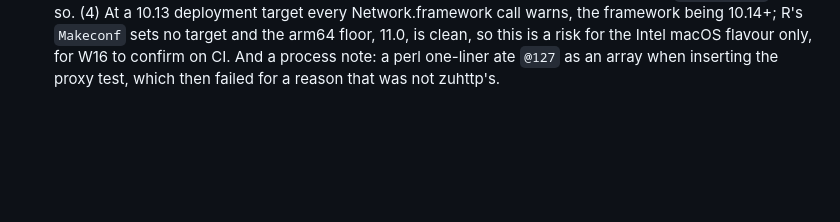
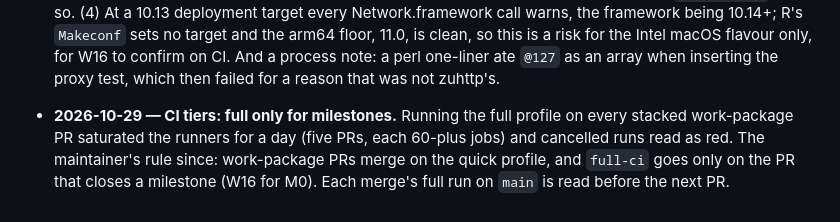
Before and after one commit to pedrobtz/zuhttp, a Markdown page: .agents/roadmap.md, the part around the change. Rendered like a GitHub page; blank space fills up the shorter version.

Commit message:
CI tiers: quick on work-package PRs, full on a milestone's last PR
Co-Authored-By: Claude Opus 5.5 <noreply@anthropic.com>

```diff
--- a/.agents/roadmap.md
+++ b/.agents/roadmap.md
@@ -794,3 +794,9 @@ changed the plan or the design.
   risk for the Intel macOS flavour only, for W16 to confirm on CI. And a
   process note: a perl one-liner ate `@127` as an array when inserting the
   proxy test, which then failed for a reason that was not zuhttp's.
+- **2026-10-29 — CI tiers: full only for milestones.** Running the full
+  profile on every stacked work-package PR saturated the runners for a day
+  (five PRs, each 60-plus jobs) and cancelled runs read as red. The
+  maintainer's rule since: work-package PRs merge on the quick profile, and
+  `full-ci` goes only on the PR that closes a milestone (W16 for M0). Each
+  merge's full run on `main` is read before the next PR.
```
Also changed, not shown: CLAUDE.md (+5 -4 lines).
